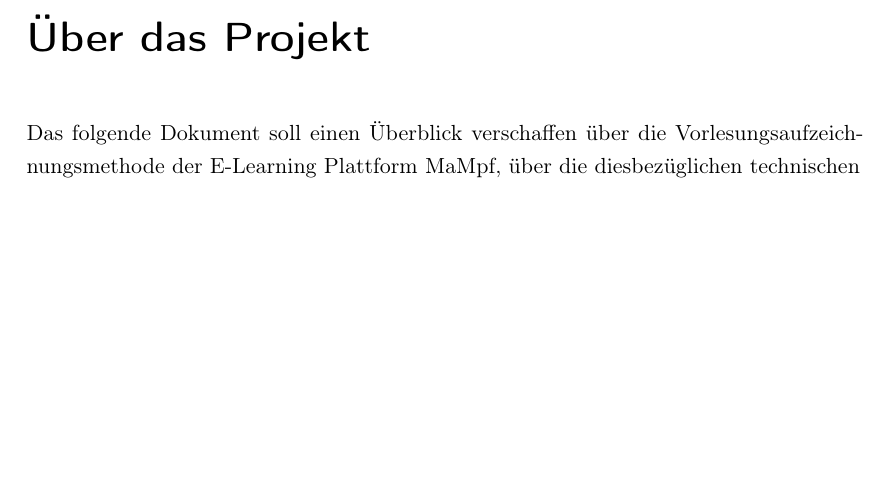
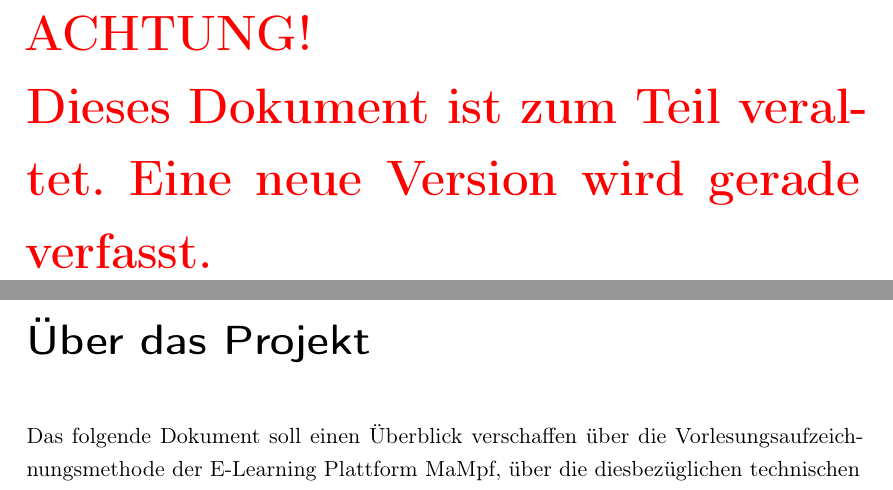
Before and after one commit to hungrywords/MaMpf_Doc, a LaTeX document (main.tex): part of page 3 of 16 before the commit and two parts of pages 3 and 4 of 17 after it, the two joined at a grey line, cut at the place of the change, the shorter picture padded with empty space. Compiled offline with pdfLaTeX.

Commit message:
Disclaimer

```diff
--- a/main.tex
+++ b/main.tex
@@ -8,7 +8,7 @@
 
 \usepackage[ngerman]{babel}
 \usepackage[T1]{fontenc}
-\usepackage{microtype}
+\usepackage{microtype, xcolor}
 
 \usepackage{natbib}
 \usepackage{graphicx}
@@ -29,4 +30,9 @@
 
+\Huge
+\noindent \textbf{\textcolor{red}{ACHTUNG!}}\\
+\textbf{\textcolor{red}{Dieses Dokument ist zum Teil veraltet. Eine neue Version wird gerade verfasst.}}
+
+\normalsize
 
 \chapter*{Über das Projekt}
 Das folgende Dokument soll einen Überblick verschaffen über die Vorlesungsaufzeichnungsmethode der E-Learning Plattform MaMpf, über die diesbezüglichen technischen Anforderungen, den Nachbearbeitungsprozess via Schnittsoftware sowie weitere Möglichkeiten der digitalen Lerninhaltsvermittlung.
```
Also changed, not shown: main.pdf, main.tex (1 more changed lines), 4 other files.
